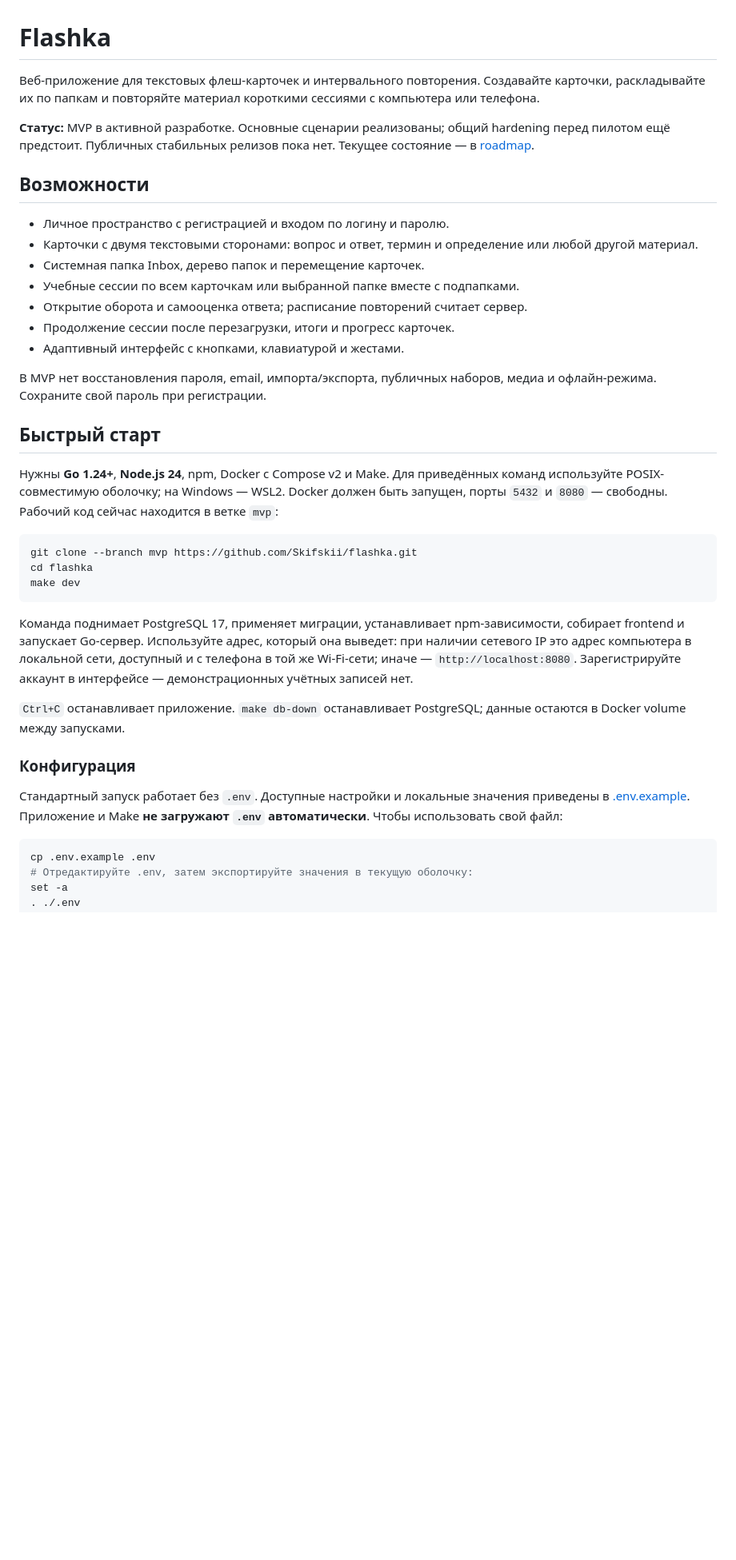
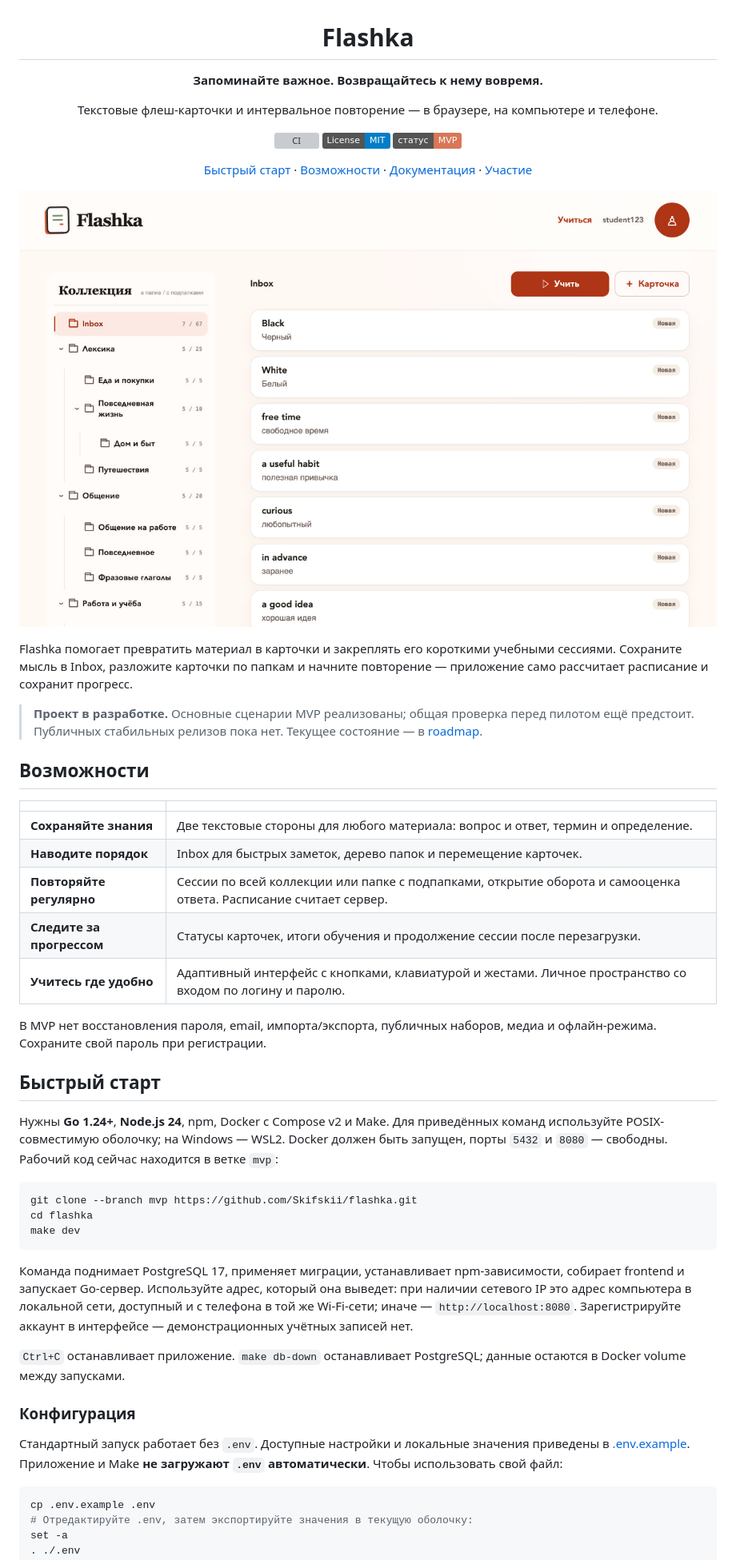
Before and after one commit to sskifskii/flashka, a Markdown page: README.md, the part around one of its changes. Shown at 80% size. Rendered like a GitHub page; pictures changed too: docs/images/home.png (added); badges without logos; blank space fills up the shorter version; grey boxes are pictures that could not be loaded.

Commit message:
docs: refresh README presentation and add app screenshot

````diff
--- a/README.md
+++ b/README.md
@@ -1,33 +3,38 @@
 # Flashka
 
-Веб-приложение для текстовых флеш-карточек и интервального повторения.
-Создавайте карточки, раскладывайте их по папкам и повторяйте материал короткими
-сессиями с компьютера или телефона.
+**Запоминайте важное. Возвращайтесь к нему вовремя.**
 
-**Статус:** MVP в активной разработке. Основные сценарии реализованы; общий
-hardening перед пилотом ещё предстоит. Публичных стабильных релизов пока нет.
-Текущее состояние — в [roadmap](docs/ROADMAP.md).
+Текстовые флеш-карточки и интервальное повторение — в браузере, на компьютере и телефоне.
+
+[![CI](https://github.com/Skifskii/flashka/actions/workflows/ci.yml/badge.svg)](https://github.com/Skifskii/flashka/actions/workflows/ci.yml)
+[![License: MIT](https://img.shields.io/badge/License-MIT-blue.svg)](LICENSE)
+[![Статус: MVP](https://img.shields.io/badge/статус-MVP-d97757)](docs/ROADMAP.md)
+
+[Быстрый старт](#быстрый-старт) · [Возможности](#возможности) · [Документация](#документация) · [Участие](#участие)
+
+</div>
+
+![Главная страница Flashka: папки, коллекция карточек и прогресс обучения](docs/images/home.png)
+
+Flashka помогает превратить материал в карточки и закреплять его короткими учебными сессиями. Сохраните мысль в Inbox, разложите карточки по папкам и начните повторение — приложение само рассчитает расписание и сохранит прогресс.
+
+> **Проект в разработке.** Основные сценарии MVP реализованы; общая проверка перед пилотом ещё предстоит. Публичных стабильных релизов пока нет. Текущее состояние — в [roadmap](docs/ROADMAP.md).
 
 ## Возможности
 
-- Личное пространство с регистрацией и входом по логину и паролю.
-- Карточки с двумя текстовыми сторонами: вопрос и ответ, термин и определение
-  или любой другой материал.
-- Системная папка Inbox, дерево папок и перемещение карточек.
-- Учебные сессии по всем карточкам или выбранной папке вместе с подпапками.
-- Открытие оборота и самооценка ответа; расписание повторений считает сервер.
-- Продолжение сессии после перезагрузки, итоги и прогресс карточек.
-- Адаптивный интерфейс с кнопками, клавиатурой и жестами.
+|                           |                                                                                                                   |
+| ------------------------- | ----------------------------------------------------------------------------------------------------------------- |
+| **Сохраняйте знания**     | Две текстовые стороны для любого материала: вопрос и ответ, термин и определение.                                 |
+| **Наводите порядок**      | Inbox для быстрых заметок, дерево папок и перемещение карточек.                                                   |
+| **Повторяйте регулярно**  | Сессии по всей коллекции или папке с подпапками, открытие оборота и самооценка ответа. Расписание считает сервер. |
+| **Следите за прогрессом** | Статусы карточек, итоги обучения и продолжение сессии после перезагрузки.                                         |
+| **Учитесь где удобно**    | Адаптивный интерфейс с кнопками, клавиатурой и жестами. Личное пространство со входом по логину и паролю.         |
 
-В MVP нет восстановления пароля, email, импорта/экспорта, публичных наборов,
-медиа и офлайн-режима. Сохраните свой пароль при регистрации.
+В MVP нет восстановления пароля, email, импорта/экспорта, публичных наборов, медиа и офлайн-режима. Сохраните свой пароль при регистрации.
 
 ## Быстрый старт
 
-Нужны **Go 1.24+**, **Node.js 24**, npm, Docker с Compose v2 и Make.
-Для приведённых команд используйте POSIX-совместимую оболочку; на Windows — WSL2.
-Docker должен быть запущен, порты `5432` и `8080` — свободны.
-Рабочий код сейчас находится в ветке `mvp`:
+Нужны **Go 1.24+**, **Node.js 24**, npm, Docker с Compose v2 и Make. Для приведённых команд используйте POSIX-совместимую оболочку; на Windows — WSL2. Docker должен быть запущен, порты `5432` и `8080` — свободны. Рабочий код сейчас находится в ветке `mvp`:
 
 ```sh
 git clone --branch mvp https://github.com/Skifskii/flashka.git
@@ -35,20 +42,13 @@ cd flashka
 make dev
 ```
 
-Команда поднимает PostgreSQL 17, применяет миграции, устанавливает npm-зависимости,
-собирает frontend и запускает Go-сервер. Используйте адрес, который она выведет:
-при наличии сетевого IP это адрес компьютера в локальной сети, доступный и с
-телефона в той же Wi-Fi-сети; иначе — `http://localhost:8080`.
-Зарегистрируйте аккаунт в интерфейсе — демонстрационных учётных записей нет.
+Команда поднимает PostgreSQL 17, применяет миграции, устанавливает npm-зависимости, собирает frontend и запускает Go-сервер. Используйте адрес, который она выведет: при наличии сетевого IP это адрес компьютера в локальной сети, доступный и с телефона в той же Wi-Fi-сети; иначе — `http://localhost:8080`. Зарегистрируйте аккаунт в интерфейсе — демонстрационных учётных записей нет.
 
-`Ctrl+C` останавливает приложение. `make db-down` останавливает PostgreSQL;
-данные остаются в Docker volume между запусками.
+`Ctrl+C` останавливает приложение. `make db-down` останавливает PostgreSQL; данные остаются в Docker volume между запусками.
 
 ### Конфигурация
 
-Стандартный запуск работает без `.env`. Доступные настройки и локальные значения
-приведены в [.env.example](.env.example). Приложение и Make **не загружают `.env`
-автоматически**. Чтобы использовать свой файл:
+Стандартный запуск работает без `.env`. Доступные настройки и локальные значения приведены в [.env.example](.env.example). Приложение и Make **не загружают `.env` автоматически**. Чтобы использовать свой файл:
 
 ```sh
 cp .env.example .env
````
Also changed, not shown: other parts of README.md (+12 -31 lines), docs/ROADMAP.md (+2 -0 lines).
